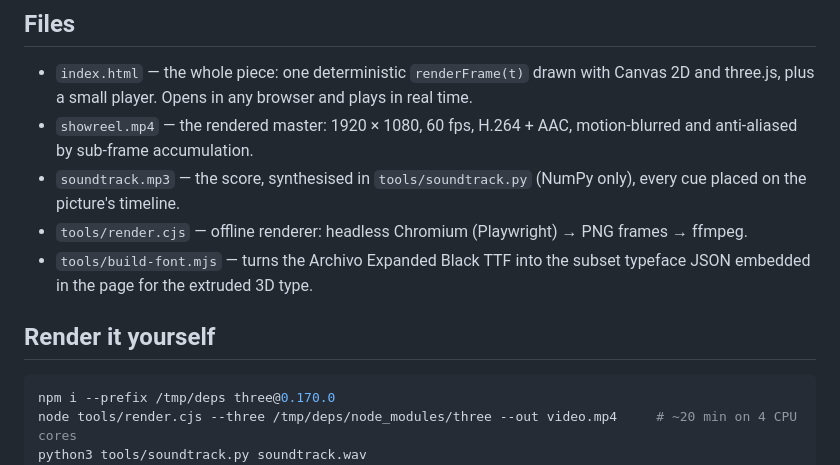
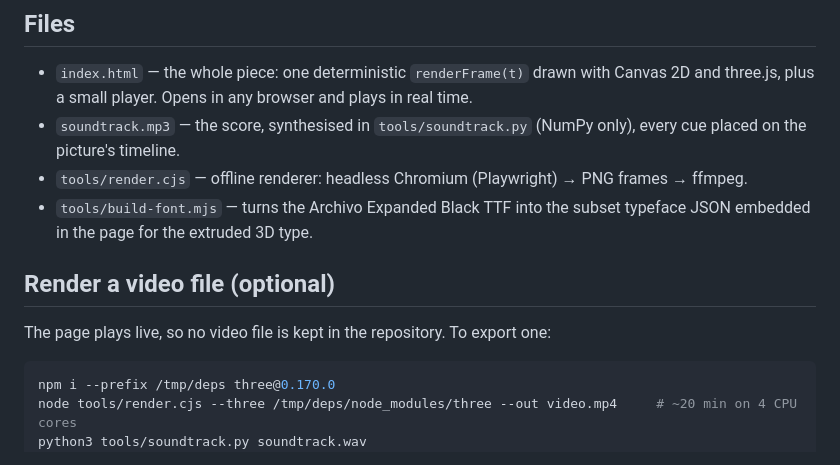
Before and after one commit to noam-zeltzer/spa-workd, a Markdown page: showreel/README.md, the part around the change. GitHub-like rendering.

Commit message:
Drop the MP4 from the showreel README: the reel plays live
Co-Authored-By: Claude Opus 5.5 <noreply@anthropic.com>
Claude-Session: https://claude.ai/code/session_01UNPSFFmTLppCNd66Csdbwc

````diff
--- a/showreel/README.md
+++ b/showreel/README.md
@@ -22,12 +22,13 @@ motion lives.
 ## Files
 
 - `index.html` — the whole piece: one deterministic `renderFrame(t)` drawn with Canvas 2D and three.js, plus a small player. Opens in any browser and plays in real time.
-- `showreel.mp4` — the rendered master: 1920 × 1080, 60 fps, H.264 + AAC, motion-blurred and anti-aliased by sub-frame accumulation.
 - `soundtrack.mp3` — the score, synthesised in `tools/soundtrack.py` (NumPy only), every cue placed on the picture's timeline.
 - `tools/render.cjs` — offline renderer: headless Chromium (Playwright) → PNG frames → ffmpeg.
 - `tools/build-font.mjs` — turns the Archivo Expanded Black TTF into the subset typeface JSON embedded in the page for the extruded 3D type.
 
-## Render it yourself
+## Render a video file (optional)
+
+The page plays live, so no video file is kept in the repository. To export one:
 
 ```sh
 npm i --prefix /tmp/deps three@0.170.0
````
